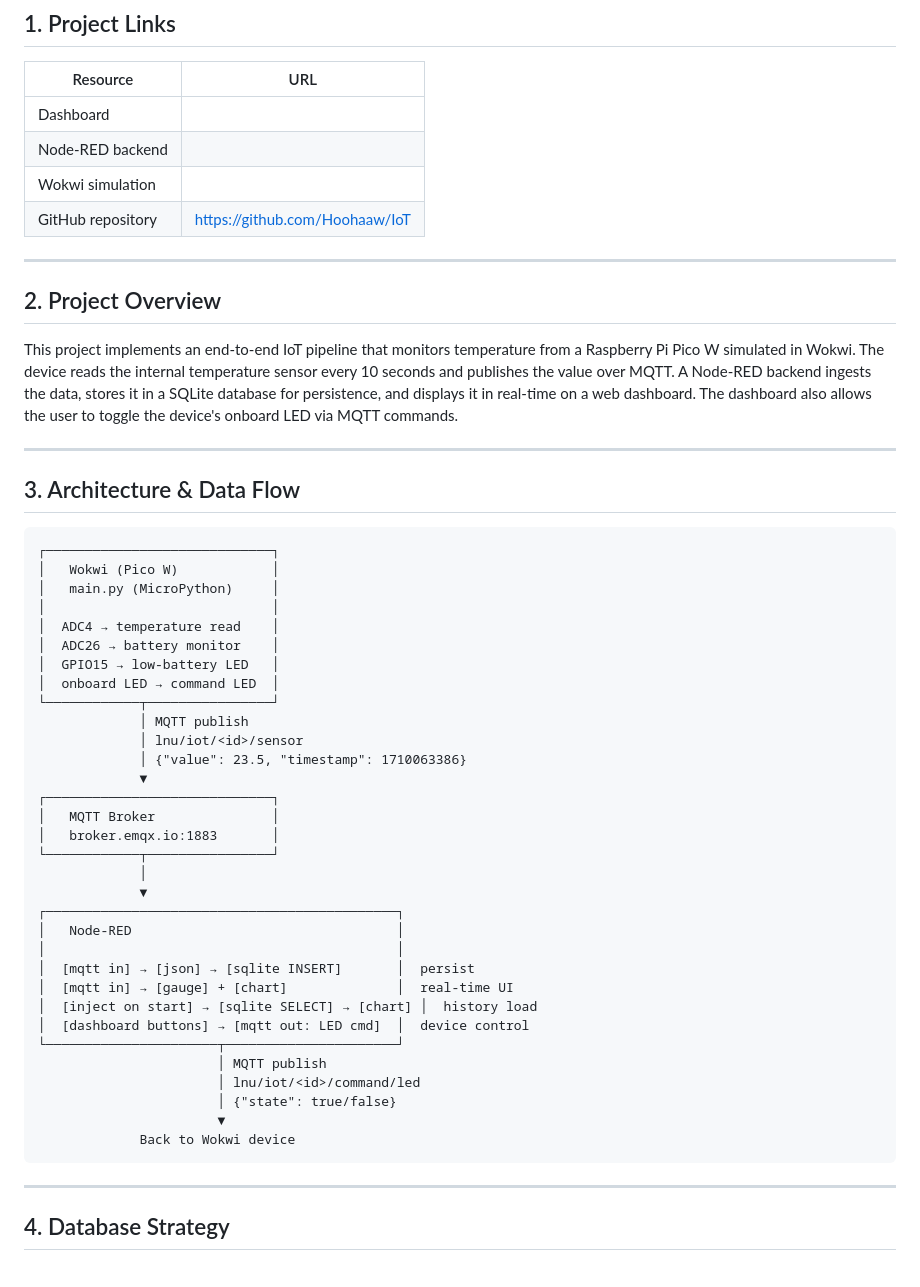
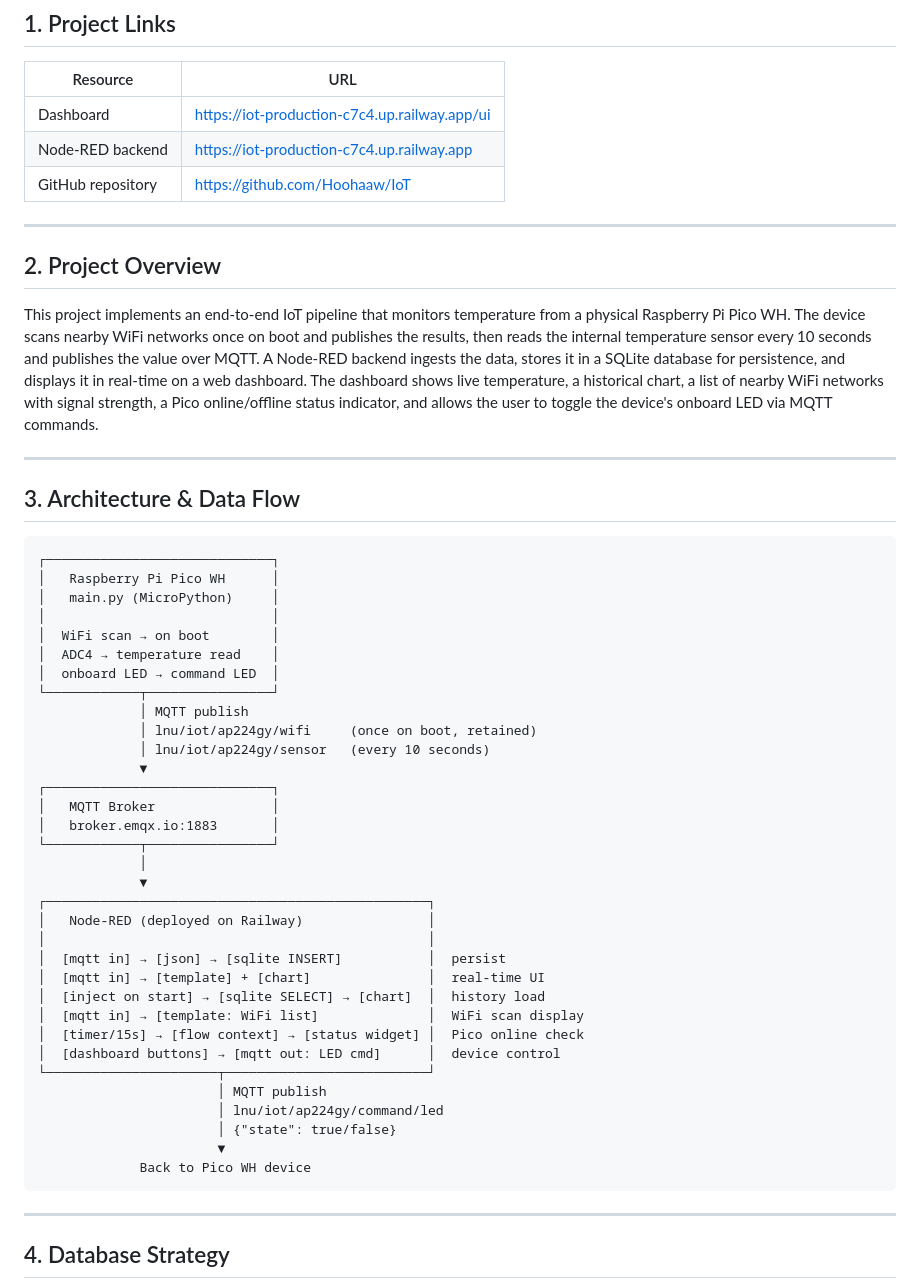
Before and after one commit to Hoohaaw/IoT, a Markdown page: REPORT.md, the part around one of its changes. Rendered like a GitHub page.

Commit message:
Update report

````diff
--- a/REPORT.md
+++ b/REPORT.md
@@ -4,16 +4,15 @@
 
 | Resource | URL |
 |----------|-----|
-| Dashboard |  |
-| Node-RED backend |  |
-| Wokwi simulation |  |
+| Dashboard | https://iot-production-c7c4.up.railway.app/ui |
+| Node-RED backend | https://iot-production-c7c4.up.railway.app |
 | GitHub repository | https://github.com/Hoohaaw/IoT |
 
 ---
 
 ## 2. Project Overview
 
-This project implements an end-to-end IoT pipeline that monitors temperature from a Raspberry Pi Pico W simulated in Wokwi. The device reads the internal temperature sensor every 10 seconds and publishes the value over MQTT. A Node-RED backend ingests the data, stores it in a SQLite database for persistence, and displays it in real-time on a web dashboard. The dashboard also allows the user to toggle the device's onboard LED via MQTT commands.
+This project implements an end-to-end IoT pipeline that monitors temperature from a physical Raspberry Pi Pico WH. The device scans nearby WiFi networks once on boot and publishes the results, then reads the internal temperature sensor every 10 seconds and publishes the value over MQTT. A Node-RED backend ingests the data, stores it in a SQLite database for persistence, and displays it in real-time on a web dashboard. The dashboard shows live temperature, a historical chart, a list of nearby WiFi networks with signal strength, a Pico online/offline status indicator, and allows the user to toggle the device's onboard LED via MQTT commands.
 
 ---
 
@@ -21,17 +20,16 @@ This project implements an end-to-end IoT pipeline that monitors temperature fro
 
 ```
 ┌─────────────────────────────┐
-│   Wokwi (Pico W)            │
+│   Raspberry Pi Pico WH      │
 │   main.py (MicroPython)     │
 │                             │
+│  WiFi scan → on boot        │
 │  ADC4 → temperature read    │
-│  ADC26 → battery monitor    │
-│  GPIO15 → low-battery LED   │
 │  onboard LED → command LED  │
 └────────────┬────────────────┘
              │ MQTT publish
-             │ lnu/iot/<id>/sensor
-             │ {"value": 23.5, "timestamp": 1710063386}
+             │ lnu/iot/ap224gy/wifi     (once on boot, retained)
+             │ lnu/iot/ap224gy/sensor   (every 10 seconds)
              ▼
 ┌─────────────────────────────┐
 │   MQTT Broker               │
@@ -39,19 +37,21 @@ This project implements an end-to-end IoT pipeline that monitors temperature fro
 └────────────┬────────────────┘
              │
              ▼
-┌─────────────────────────────────────────────┐
-│   Node-RED                                  │
-│                                             │
-│  [mqtt in] → [json] → [sqlite INSERT]       │  persist
-│  [mqtt in] → [gauge] + [chart]              │  real-time UI
-│  [inject on start] → [sqlite SELECT] → [chart] │  history load
-│  [dashboard buttons] → [mqtt out: LED cmd]  │  device control
-└──────────────────────┬──────────────────────┘
+┌─────────────────────────────────────────────────┐
+│   Node-RED (deployed on Railway)                │
+│                                                 │
+│  [mqtt in] → [json] → [sqlite INSERT]           │  persist
+│  [mqtt in] → [template] + [chart]               │  real-time UI
+│  [inject on start] → [sqlite SELECT] → [chart]  │  history load
+│  [mqtt in] → [template: WiFi list]              │  WiFi scan display
+│  [timer/15s] → [flow context] → [status widget] │  Pico online check
+│  [dashboard buttons] → [mqtt out: LED cmd]      │  device control
+└──────────────────────┬──────────────────────────┘
                        │ MQTT publish
-                       │ lnu/iot/<id>/command/led
+                       │ lnu/iot/ap224gy/command/led
                        │ {"state": true/false}
                        ▼
-             Back to Wokwi device
+             Back to Pico WH device
 ```
 
 ---
````
Also changed, not shown: other parts of REPORT.md (+15 -4 lines).
